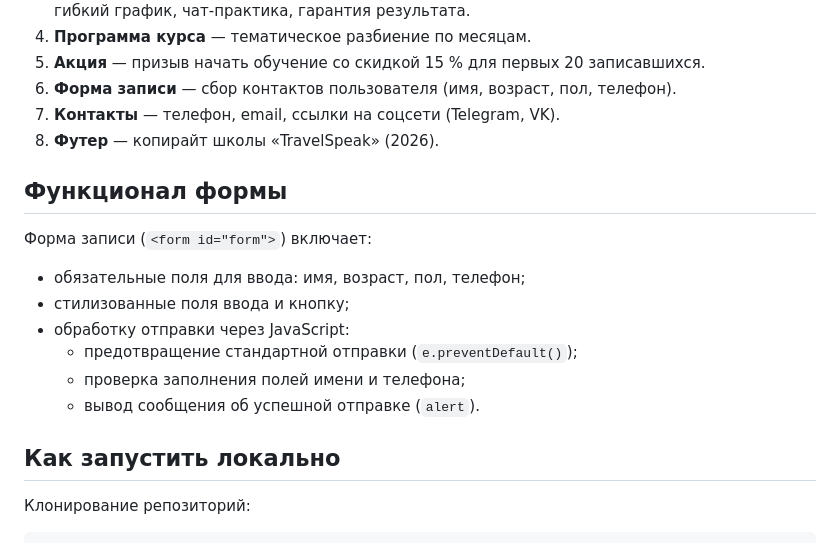
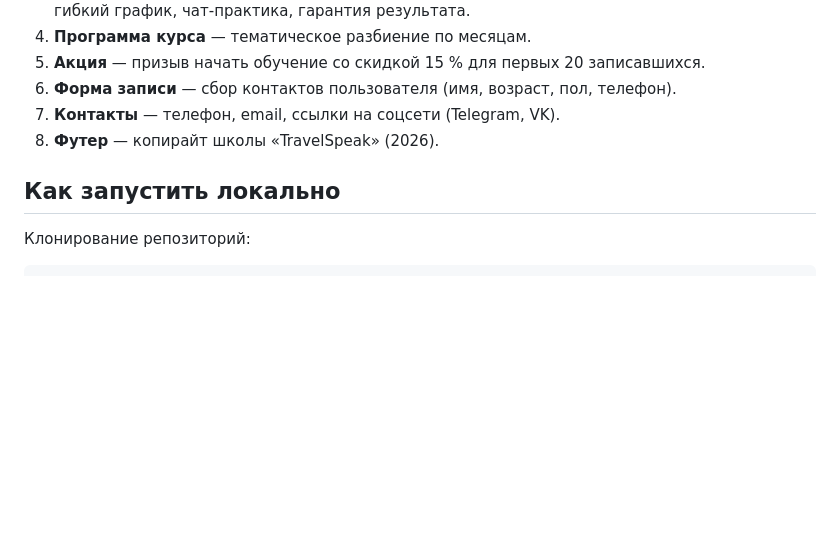
Before and after one commit to sony777443/PR_07_may_html_MINGBOI_SADDAM_-_32_ISd, a Markdown page: README.md, the part around the change. Drawn GitHub-style; blank space fills up the shorter version.

````diff
--- a/README.md
+++ b/README.md
@@ -31,18 +31,9 @@
 7. **Контакты** — телефон, email, ссылки на соцсети (Telegram, VK).
 8. **Футер** — копирайт школы «TravelSpeak» (2026).
 
-## Функционал формы
 
-Форма записи (`<form id="form">`) включает:
-* обязательные поля для ввода: имя, возраст, пол, телефон;
-* стилизованные поля ввода и кнопку;
-* обработку отправки через JavaScript:
-  * предотвращение стандартной отправки (`e.preventDefault()`);
-  * проверка заполнения полей имени и телефона;
-  * вывод сообщения об успешной отправке (`alert`).
 
 ## Как запустить локально
-
 
  Клонирование  репозиторий:
    ```bash
````
